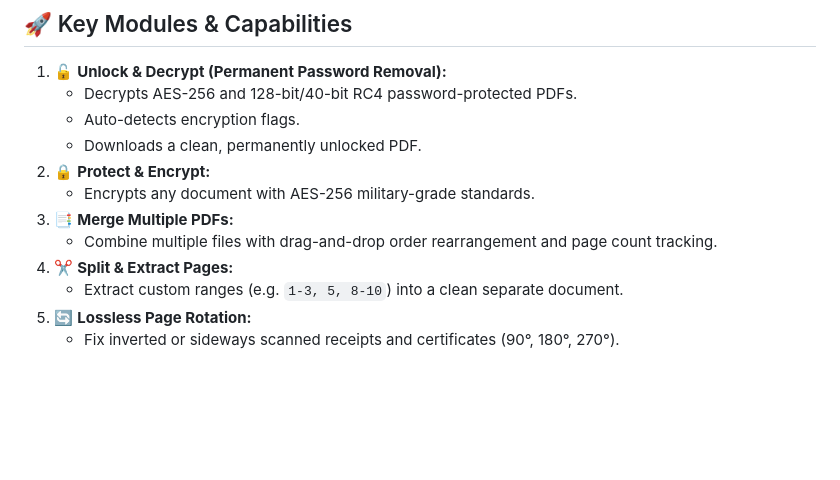
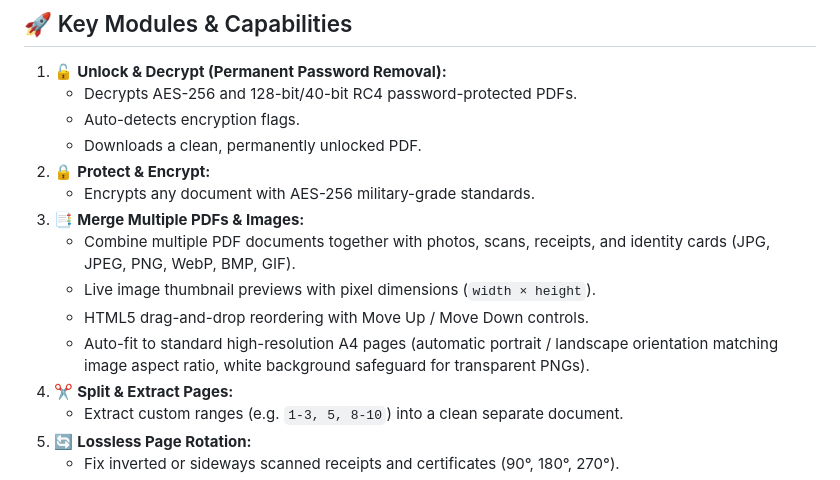
Before and after one commit to sahusatyam050/vaultpdf, a Markdown page: README.md, the part around the change. Rendered like a GitHub page; blank space fills up the shorter version.

Commit message:
docs: update README with multi-PDF and image merge capability

```diff
--- a/README.md
+++ b/README.md
@@ -30,8 +30,11 @@ When people need to share, print, or email these documents, 95% resort to upload
    * Downloads a clean, permanently unlocked PDF.
 2. 🔒 **Protect & Encrypt:**
    * Encrypts any document with AES-256 military-grade standards.
-3. 📑 **Merge Multiple PDFs:**
-   * Combine multiple files with drag-and-drop order rearrangement and page count tracking.
+3. 📑 **Merge Multiple PDFs & Images:**
+   * Combine multiple PDF documents together with photos, scans, receipts, and identity cards (JPG, JPEG, PNG, WebP, BMP, GIF).
+   * Live image thumbnail previews with pixel dimensions (`width × height`).
+   * HTML5 drag-and-drop reordering with Move Up / Move Down controls.
+   * Auto-fit to standard high-resolution A4 pages (automatic portrait / landscape orientation matching image aspect ratio, white background safeguard for transparent PNGs).
 4. ✂️ **Split & Extract Pages:**
    * Extract custom ranges (e.g. `1-3, 5, 8-10`) into a clean separate document.
 5. 🔄 **Lossless Page Rotation:**
```
